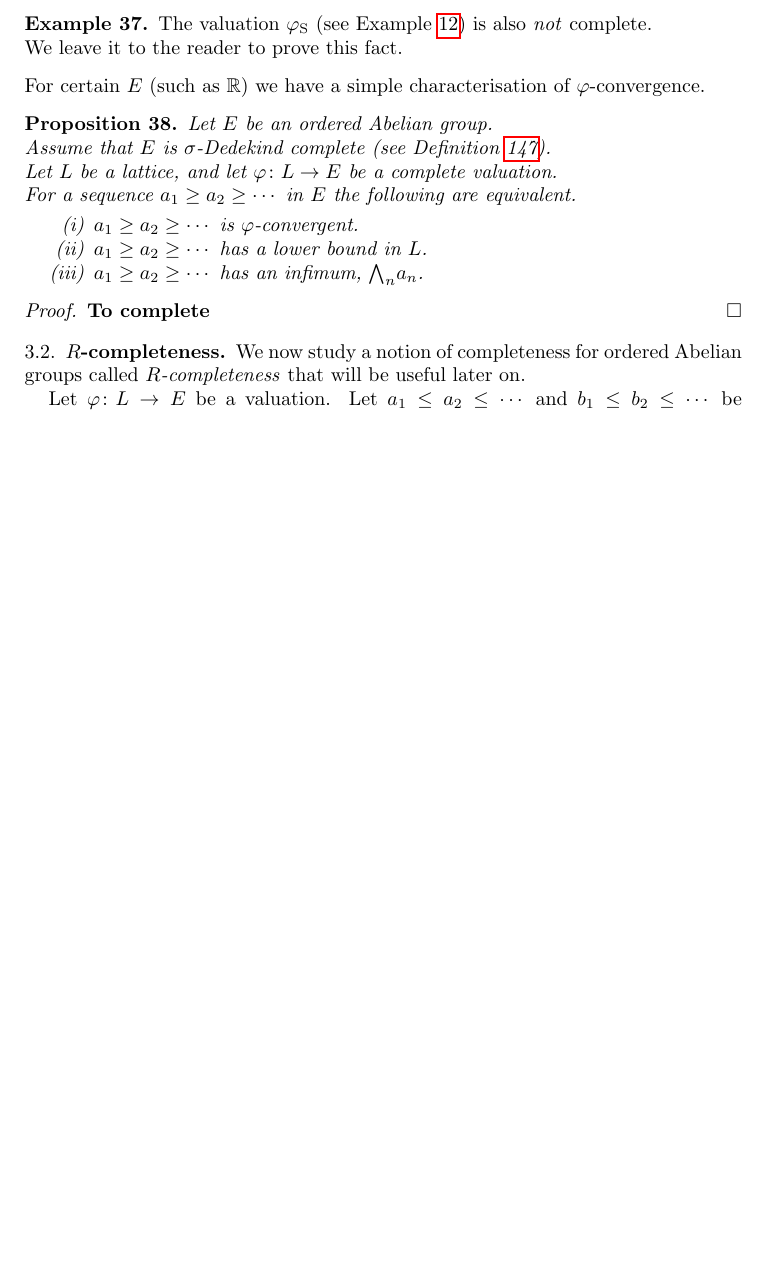
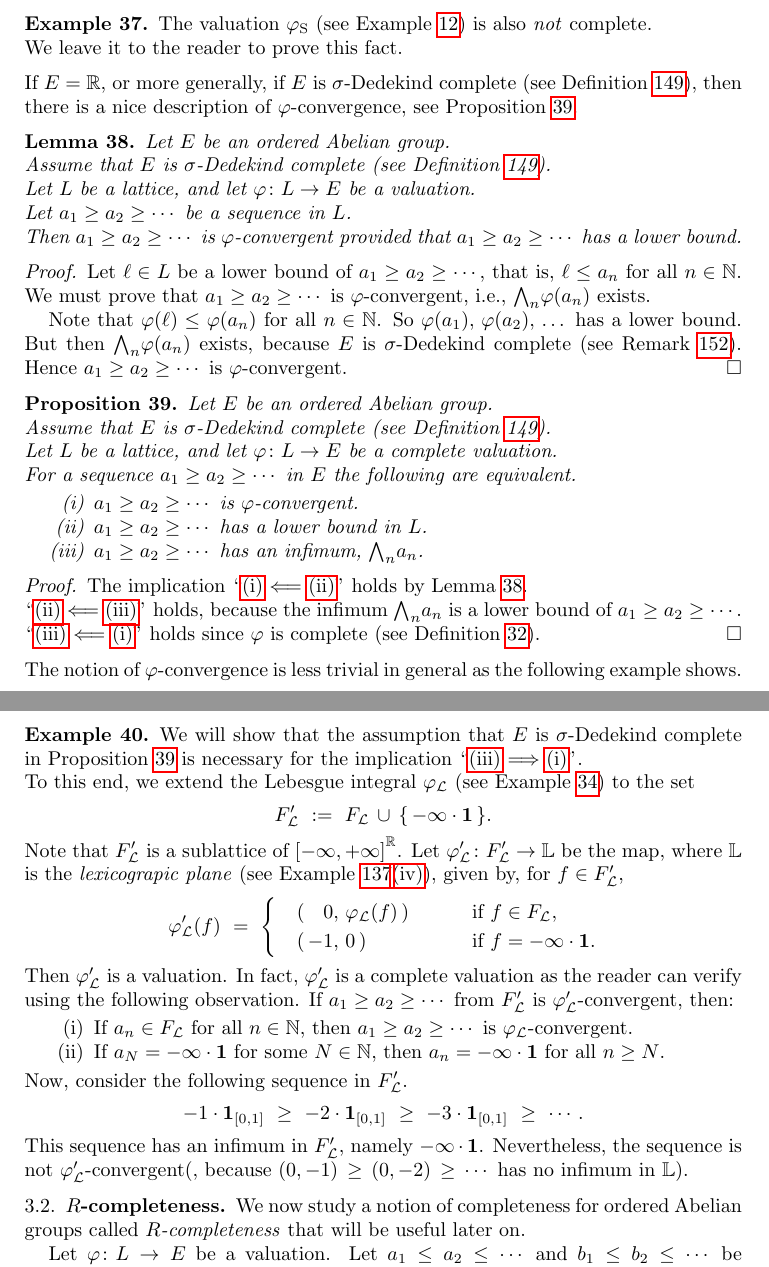
Before and after one commit to awesterb/master-thesis, a LaTeX paper (main.tex, which reads common.tex, comp.tex): part of page 22 of 74 before the commit and two parts of pages 22 and 23 of 75 after it, the two joined at a grey line, cut so that both start at the same text, the shorter picture padded with empty space. Compiled offline with pdfLaTeX; a LaTeX package or settings file that is missing is left out.

Commit message:
more work

```diff
--- a/common.tex
+++ b/common.tex
@@ -61,6 +61,14 @@
 \newcommand{\Zmod}[1]{\Z_{#1}}
 \newcommand{\todo}[1]{\textbf{[todo\footnote{\textbf{todo:} #1}]}}
 
+% macros for setting
+\newcommand{\lsub}[2]{\mathrlap{#1}\phantom{#2}}
+\newcommand{\rsub}[2]{\phantom{#2}\mathllap{#1}}
+
+
+%
+%                  CONFIGURATION
+%
 \setlist[1]{label=(\roman*)}
 
 \theoremstyle{definition}
--- a/comp.tex
+++ b/comp.tex
@@ -248,10 +248,44 @@ The valuation $\Sphi$
 We leave it to the reader to prove this fact.
 \end{ex}
 
+%
+%                  PHI-CONVERGENCE FOR SIGMA-DEDEKIND COMPLETE VALUATIONS
+%
 \noindent
-For certain~$E$
-(such as~$\R$)
-we have a simple characterisation of $\varphi$-convergence.
+If $E=\R$,
+or more generally,
+if~$E$ is $\sigma$-Dedekind complete
+(see Definition~\ref{D:sdc}),
+then there is a nice description of $\varphi$-convergence,
+see Proposition~\ref{P:phi-conv-dom}.
+\begin{lem}
+\label{L:phi-conv-dom}
+Let $E$ be an ordered Abelian group.\\
+Assume that~$E$ is $\sigma$-Dedekind complete
+(see Definition~\ref{D:sdc}).\\
+Let $L$ be a lattice,
+and let $\varphi\colon L\ra E$ be a valuation.\\
+Let $a_1 \geq a_2 \geq \dotsb$ be a sequence in~$L$.\\
+Then $a_1 \geq a_2 \geq \dotsb$
+is $\varphi$-convergent
+provided that~$a_1\geq a_2\geq \dotsb$
+has a lower bound.
+\end{lem}
+\begin{proof}
+Let $\ell\in L$ be a lower bound of~$a_1 \geq a_2 \geq \dotsb$,
+that is, $\ell \leq a_n$ for all~$n\in\N$.
+We must prove that~$a_1 \geq a_2 \geq \dotsb$ is
+$\varphi$-convergent,
+i.e., $\bw_n \varphi(a_n)$ exists.
+
+Note that $\varphi(\ell)\leq \varphi(a_n)$ for all~$n\in \N$.
+So $\varphi(a_1),\,\varphi(a_2),\, \dotsc$
+has a lower bound.
+But then $\bw_n \varphi(a_n)$ exists,
+because~$E$ is $\sigma$-Dedekind complete
+(see Remark~\ref{R:sdc}).
+Hence $a_1 \geq a_2 \geq \dotsb$ is $\varphi$-convergent.
+\end{proof}
 \begin{prop}
 \label{P:phi-conv-dom}
 Let $E$ be an ordered Abelian group.\\
@@ -263,21 +297,104 @@ For a sequence $a_1 \geq a_2 \geq \dotsb$
 in~$E$ the following are equivalent.
 \begin{enumerate}
 \item
+\label{P:phi-conv-dom_i}
 $a_1 \geq a_2 \geq \dotsb$
 is $\varphi$-convergent.
 
 \item
+\label{P:phi-conv-dom_ii}
 $a_1 \geq a_2 \geq \dotsb$
 has a lower bound in~$L$.
 
 \item
+\label{P:phi-conv-dom_iii}
 $a_1 \geq a_2 \geq \dotsb$
 has an infimum, $\bw_n a_n$.
 \end{enumerate}
 \end{prop}
 \begin{proof}
-\textbf{To complete}
+The implication
+``\ref{P:phi-conv-dom_i}$\ \Longleftarrow\ $\ref{P:phi-conv-dom_ii}''\
+holds by Lemma~\ref{L:phi-conv-dom}.
+
+\noindent
+``\ref{P:phi-conv-dom_ii}$\ \Longleftarrow\ $\ref{P:phi-conv-dom_iii}''\
+holds, because the infimum~$\bw_n a_n$ is a
+lower bound of $a_1 \geq a_2 \geq \dotsb$.
+
+\noindent
+``\ref{P:phi-conv-dom_iii}$\ \Longleftarrow\ $\ref{P:phi-conv-dom_i}''\
+holds since $\varphi$ is complete
+(see Definition~\ref{D:complete-val}).
 \end{proof}
+%
+%                  EXAMPLE ON INFIMUM DOES NOT IMPLY PHI-CONVERGENCE
+%
+\noindent
+The notion of $\varphi$-convergence
+is less trivial in general
+as the following example shows.
+\begin{ex}
+We will show that
+the assumption
+that~$E$ is $\sigma$-Dedekind complete
+in Proposition~\ref{P:phi-conv-dom}
+is necessary for
+the implication
+``\ref{P:phi-conv-dom_iii}$\ \Longrightarrow\ $\ref{P:phi-conv-dom_i}''.\\
+To this end, we extend the Lebesgue integral $\Lphi$
+(see Example~\ref{E:int-complete-val})
+to the set
+\begin{equation*}
+\LF'\ \eqdf\  \LF\,\cup\,\{\,-\infty\cdot \mathbf{1}\,\}.
+\end{equation*}
+Note that~$\LF'$ is a sublattice of~$\E^\R$.
+Let $\Lphi'\colon \LF'\rightarrow \Lex$
+be the map,
+where $\Lex$ is the \emph{lexicograpic plane}
+(see Example~\ref{E:oag}\ref{E:oag_lex}),
+given by, for $f\in \LF'$,
+\begin{equation*}
+\Lphi'( f) \ =\
+\begin{cases}
+\quad (\,\rsub{0}{-1},\,\Lphi(f)\,)\,  \qquad
+&\text{if $f\in\LF$}, \\
+\quad (\,-1,\,0\,)  &\text{if $f=-\infty\cdot \mathbf{1}$}.
+\end{cases}
+\end{equation*}
+Then $\Lphi'$ is a valuation.
+In fact,
+$\Lphi'$ is a complete valuation
+as the reader can verify
+using the following observation.
+If $a_1 \geq a_2 \geq \dotsb$ from~$\LF'$
+is $\Lphi'$-convergent, then:
+\begin{enumerate}
+\item
+If $a_n \in \LF$ for all~$n\in\N$,
+then $a_1 \geq a_2 \geq \dotsb$ is $\Lphi$-convergent.
+\item
+If $a_N = -\infty\cdot \mathbf{1}$
+for some $N\in\N$,
+then $a_n = -\infty\cdot \mathbf{1}$ for all~$n\geq N$.
+\end{enumerate}
+Now,
+consider the following sequence in $\LF'$.
+\begin{equation*}
+-1\cdot\mathbf{1}_{[0,1]} \ \geq\
+-2 \cdot\mathbf{1}_{[0,1]} \ \geq \
+-3 \cdot\mathbf{1}_{[0,1]}
+\ \geq\ \dotsb.
+\end{equation*}
+This sequence has an infimum in~$\LF'$,
+namely $-\infty\cdot \mathbf{1}$.
+Nevertheless,
+the sequence is not $\Lphi'$-convergent(,
+because $(0,-1) \,\geq\, (0,-2)\,\geq\, \dotsb$
+has no infimum in~$\Lex$).
+\end{ex}
+
+
 
 
 
```
